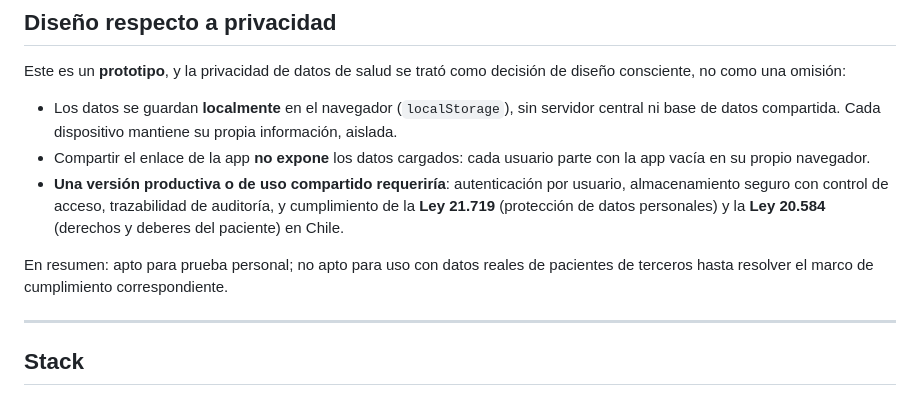
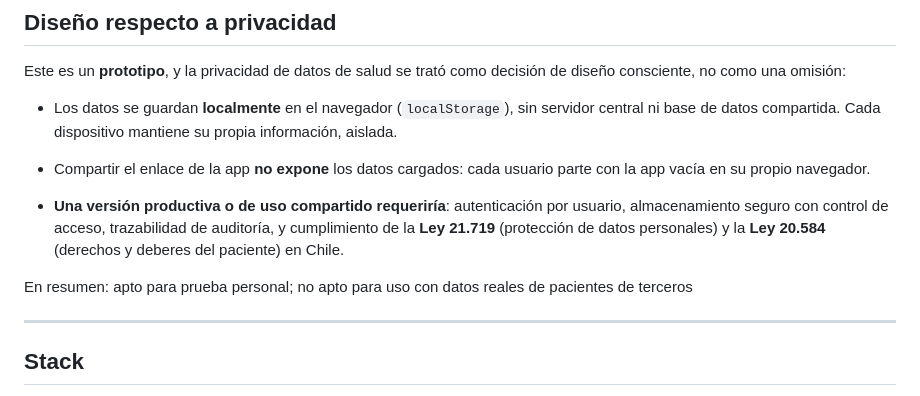
Before and after one commit to Yeeisalazar/ronda, a Markdown page: README.md, the part around one of its changes. Rendered like a GitHub page.

```diff
--- a/README.md
+++ b/README.md
@@ -33,10 +33,11 @@ La filosofía es explícita: **la IA nunca reemplaza el criterio clínico.** Org
 Este es un **prototipo**, y la privacidad de datos de salud se trató como decisión de diseño consciente, no como una omisión:
 
 - Los datos se guardan **localmente** en el navegador (`localStorage`), sin servidor central ni base de datos compartida. Cada dispositivo mantiene su propia información, aislada.
+
 - Compartir el enlace de la app **no expone** los datos cargados: cada usuario parte con la app vacía en su propio navegador.
 - **Una versión productiva o de uso compartido requeriría**: autenticación por usuario, almacenamiento seguro con control de acceso, trazabilidad de auditoría, y cumplimiento de la **Ley 21.719** (protección de datos personales) y la **Ley 20.584** (derechos y deberes del paciente) en Chile.
 
-En resumen: apto para prueba personal; no apto para uso con datos reales de pacientes de terceros hasta resolver el marco de cumplimiento correspondiente.
+En resumen: apto para prueba personal; no apto para uso con datos reales de pacientes de terceros
 
 ---
 
```
Also changed, not shown: other parts of README.md (+8 -0 lines).
